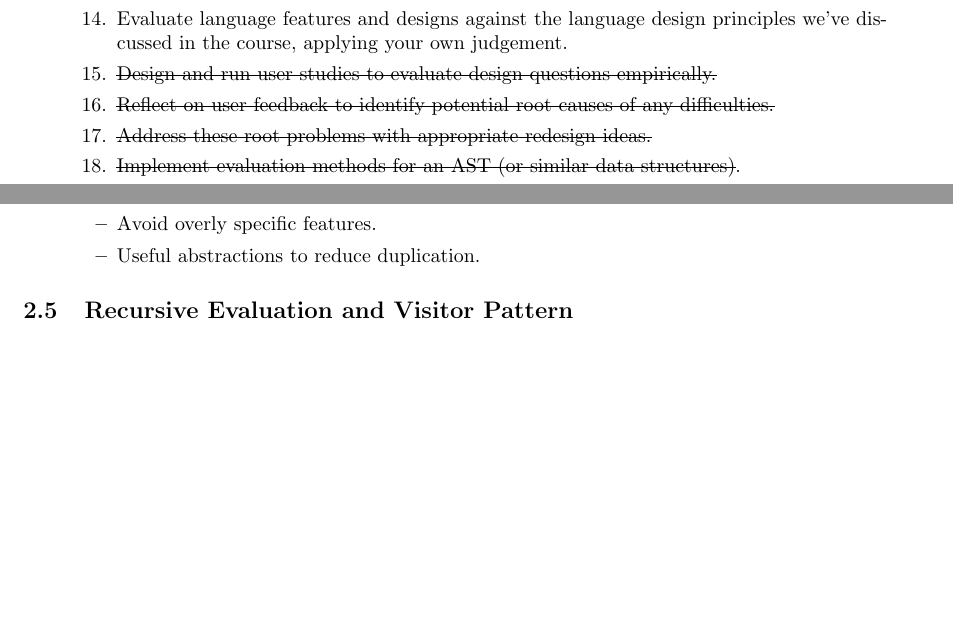
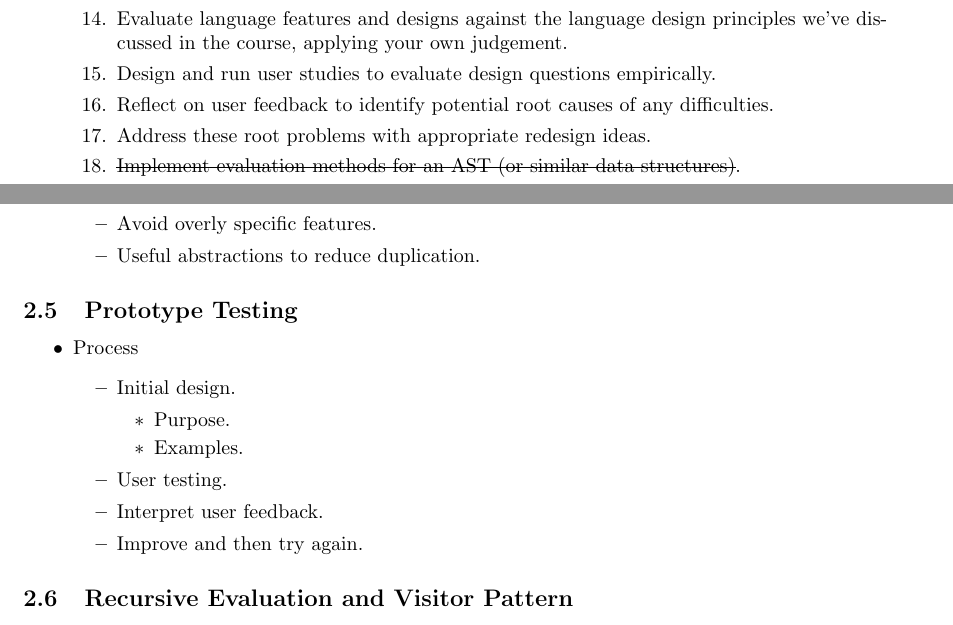
Before and after one commit to algobot76/cpsc410-notes, a LaTeX document (main.tex): two parts of pages 3 and 7 of 17, joined at a grey line, cut so that both start at the same text, the shorter picture padded with empty space. Compiled offline with pdfLaTeX.

Commit message:
Updates from Overleaf

```diff
--- a/main.tex
+++ b/main.tex
@@ -39,9 +39,9 @@
         \item Justify the significance of specific language design principles.
         \item Give examples of considerations that API and designers should be aware of.
         \item Evaluate language features and designs against the language design principles we've discussed in the course, applying your own judgement.
-        \item \sout{Design and run user studies to evaluate design questions empirically.}
-        \item \sout{Reflect on user feedback to identify potential root causes of any difficulties.}
-        \item \sout{Address these root problems with appropriate redesign ideas.}
+        \item Design and run user studies to evaluate design questions empirically.
+        \item Reflect on user feedback to identify potential root causes of any difficulties.
+        \item Address these root problems with appropriate redesign ideas.
         \item \sout{Implement evaluation methods for an AST (or similar data structures)}.
         \item Contrast the two evaluation approaches here (AST methods vs. Visitors).
         \item Judge when AST functionality should be refactored using the Visitor Pattern.
@@ -207,6 +207,22 @@ Example: L2 (5-13)
     \begin{itemize}
         \item Avoid overly specific features.
         \item Useful abstractions to reduce duplication.
+    \end{itemize}
+\end{itemize}
+
+\subsection{Prototype Testing}
+
+\begin{itemize}
+    \item Process
+    \begin{itemize}
+        \item Initial design.
+        \begin{itemize}
+            \item Purpose.
+            \item Examples.
+        \end{itemize}
+        \item User testing.
+        \item Interpret user feedback.
+        \item Improve and then try again.
     \end{itemize}
 \end{itemize}
 
```
